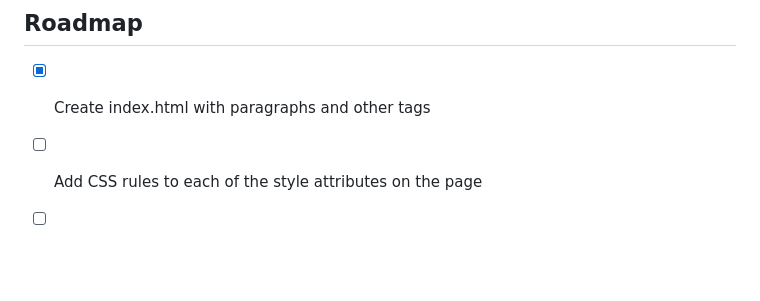
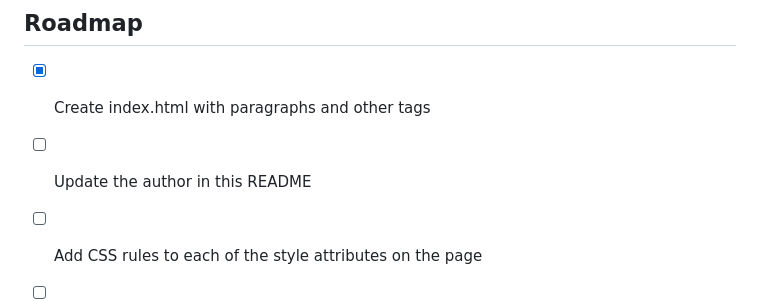
Before and after one commit to whitmandeb/CSS-Lab-1, a Markdown page: README.md, the part around the change. GitHub-like rendering; blank space fills up the shorter version.

Commit message:
update readme roadmap list

```diff
--- a/README.md
+++ b/README.md
@@ -43,6 +43,7 @@ You will start with an HTML document that needs style. There are several ways to
 ## Roadmap
 
 - [x] Create index.html with paragraphs and other tags
+- [ ] Update the author in this README
 - [ ] Add CSS rules to each of the style attributes on the page
 - [ ] Create an HTML list and add style rules for it
 - [ ] Style h1, h2, p, em and others with interal CSS
```
